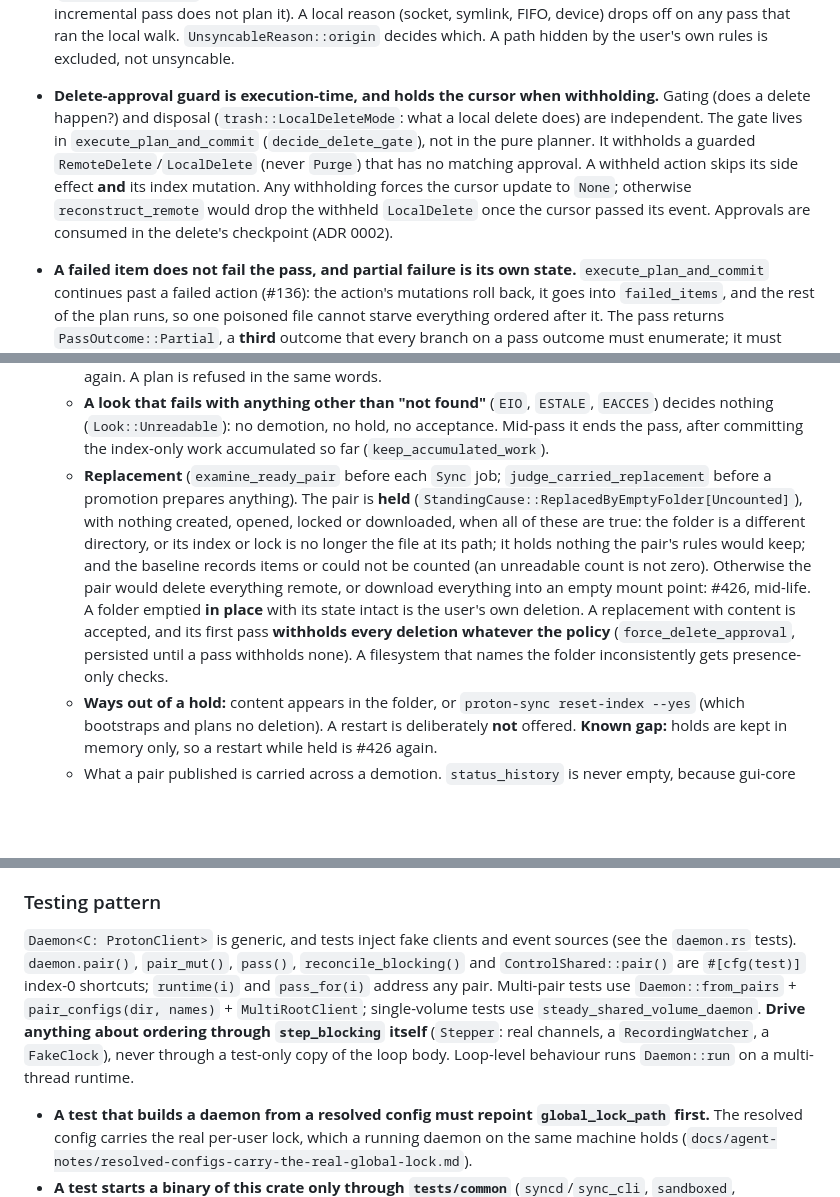
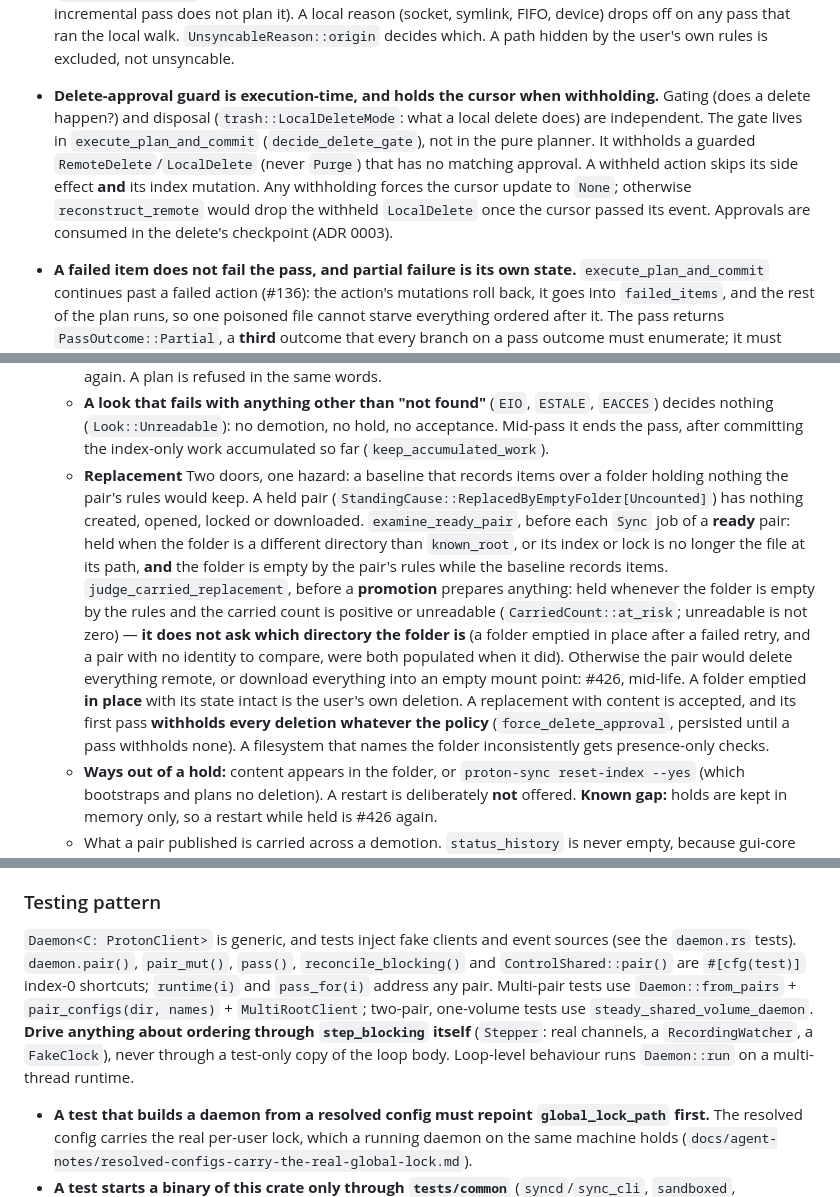
Before and after one commit to osirison/proton-drive-sync-engine, a Markdown page: CLAUDE.md, 3 parts joined by grey strips. GitHub-like rendering; blank space fills up the shorter version.

```diff
--- a/CLAUDE.md
+++ b/CLAUDE.md
@@ -187,7 +186,7 @@ One bullet per module. Only rules a change elsewhere could break, and traps, are
 
   notify 8.2 reports an inotify overflow as an **`Ok` event carrying the `Rescan` flag**, not as an `Err` (`event.need_rescan()`, checked before the per-path handlers). The net once never fired because of this (#423). A watcher `Err` and a failed `mark_modified` are the other two causes. Losses are noted while a drain routes and settled once after it. Routing comes before every filter: a path goes to the pair whose root is its longest component-wise prefix, and a path no pair owns is dropped. The bounded drain narrows the window for the daemon's own write echoing back, but does not close it (#425).
 - **A wire path is a rendering, never a selector; and an unsyncable entity is named, not counted.** `impl Serialize for Path` errors on non-UTF-8, and `serde_json` is all-or-nothing, so every wire `PathBuf` goes through `lossy_path` (#61, #300). Two paths can collapse to one string, so a command that turns a selector into a destructive effect matches in wire form and **refuses an ambiguous selector**. That binds any future command that authorises a plan row by path. Unsyncable entities go on a persisted, **merged** standing list (`record_unsyncable`), warned once per run. A remote reason drops off only on a full snapshot (an incremental pass does not plan it). A local reason (socket, symlink, FIFO, device) drops off on any pass that ran the local walk. `UnsyncableReason::origin` decides which. A path hidden by the user's own rules is excluded, not unsyncable.
-- **Delete-approval guard is execution-time, and holds the cursor when withholding.** Gating (does a delete happen?) and disposal (`trash::LocalDeleteMode`: what a local delete does) are independent. The gate lives in `execute_plan_and_commit` (`decide_delete_gate`), not in the pure planner. It withholds a guarded `RemoteDelete`/`LocalDelete` (never `Purge`) that has no matching approval. A withheld action skips its side effect **and** its index mutation. Any withholding forces the cursor update to `None`; otherwise `reconstruct_remote` would drop the withheld `LocalDelete` once the cursor passed its event. Approvals are consumed in the delete's checkpoint (ADR 0002).
+- **Delete-approval guard is execution-time, and holds the cursor when withholding.** Gating (does a delete happen?) and disposal (`trash::LocalDeleteMode`: what a local delete does) are independent. The gate lives in `execute_plan_and_commit` (`decide_delete_gate`), not in the pure planner. It withholds a guarded `RemoteDelete`/`LocalDelete` (never `Purge`) that has no matching approval. A withheld action skips its side effect **and** its index mutation. Any withholding forces the cursor update to `None`; otherwise `reconstruct_remote` would drop the withheld `LocalDelete` once the cursor passed its event. Approvals are consumed in the delete's checkpoint (ADR 0003).
 - **A failed item does not fail the pass, and partial failure is its own state.** `execute_plan_and_commit` continues past a failed action (#136): the action's mutations roll back, it goes into `failed_items`, and the rest of the plan runs, so one poisoned file cannot starve everything ordered after it. The pass returns `PassOutcome::Partial`, a **third** outcome that every branch on a pass outcome must enumerate; it must never fall through to "clean" (#246). A partial pass sets `last_error` but not `last_sync`, does not clear `is_first_reconcile` or `force_local_rescan`, **holds the cursor**, and re-queues the failed paths into `pending_changes` (a failed upload has no remote event). It still ends the pass: on shutdown, or after `CONSECUTIVE_FAILURE_LIMIT` failures with zero successes.
 - **A plan-only pass observes and consumes NOTHING.** It runs the same scan and walk as a real pass, so anything it consumed would be spent without the side effects that justify spending it. This is structural: the pass does not go through `reconcile_blocking` (`plan_now` → `plan_only_blocking`), and it always full-walks the remote, so it never streams events. It persists and clears nothing (the full list is on `plan_now`). **A plan pass claims `syncing` — it must, or `activity` is gated off every status reply — but bumps no `reconcile_seq`.** Clients tell a plan pass apart by the pass block's `kind`. An apply is re-plan-and-compare, never replay. A divergence returns `Err` and publishes the fresh plan under a new token. A filtered apply skips destructive rows at the executor, never by filtering the plan, because the gate must see the full plan. A pause cancels a booked apply, but a booked plan still runs and seals. That asymmetry is deliberate, so do not make them consistent. Only `watch_syncnow` may bail out on a pause client-side.
 - **A pair's pause survives a restart; the in-memory flag stays the authority (#102, decision D12).** The GUI restarts the daemon after every settings save, add and remove, so a pause is recorded in the pair's own index (`pair_pause`). `PairShared::paused` is what the running daemon reads, and `pause_record` doubles as the lock for writing both. A failed write still pauses, and the reply says the pause will not survive a restart (`pause_unsaved`). The record is flushed before the pair's next `Sync` job. A pair adopts its stored pause at boot and on promotion, before its first pass. A failed read starts the pair **not** paused (running is the status quo; a pause nobody asked for would be invisible). **Known gap (#442):** a paused `Unavailable` pair is not retried, so a pause set while it is unavailable reaches its index only on promotion, and a restart before then loses it.
@@ -199,7 +198,7 @@ One bullet per module. Only rules a change elsewhere could break, and traps, are
   - **No code path that a pass or a retry runs can create the root or any ancestor of it.** Executor directories go through `ensure_directory_below`, which works level by level and stops at the root. Download staging directories are made non-recursively. `write_atomically` makes no directory. State directories are made below the folder that was just found. The `create_dir_all` calls that remain are boot-only.
   - **A folder that vanishes or is replaced under a ready pair** is the typed `RootUnavailable`, checked against the directory's identity (`known_root`), not just `is_dir()`. It is checked at the top of the pass (after the apply request is taken, before the latches are consumed), after the scan, before every action, download chunk and upload/move transfer, and before the final commit (`ensure_root_available`). It ends the pass at once rather than counting as an item failure. It holds the cursor and writes no history row or sidecar, but it still sets `last_error` and bumps `reconcile_seq`. A consumed `resync` is latched again. A plan is refused in the same words.
   - **A look that fails with anything other than "not found"** (`EIO`, `ESTALE`, `EACCES`) decides nothing (`Look::Unreadable`): no demotion, no hold, no acceptance. Mid-pass it ends the pass, after committing the index-only work accumulated so far (`keep_accumulated_work`).
-  - **Replacement** (`examine_ready_pair` before each `Sync` job; `judge_carried_replacement` before a promotion prepares anything). The pair is **held** (`StandingCause::ReplacedByEmptyFolder[Uncounted]`), with nothing created, opened, locked or downloaded, when all of these are true: the folder is a different directory, or its index or lock is no longer the file at its path; it holds nothing the pair's rules would keep; and the baseline records items or could not be counted (an unreadable count is not zero). Otherwise the pair would delete everything remote, or download everything into an empty mount point: #426, mid-life. A folder emptied **in place** with its state intact is the user's own deletion. A replacement with content is accepted, and its first pass **withholds every deletion whatever the policy** (`force_delete_approval`, persisted until a pass withholds none). A filesystem that names the folder inconsistently gets presence-only checks.
+  - **Replacement** Two doors, one hazard: a baseline that records items over a folder holding nothing the pair's rules would keep. A held pair (`StandingCause::ReplacedByEmptyFolder[Uncounted]`) has nothing created, opened, locked or downloaded. `examine_ready_pair`, before each `Sync` job of a **ready** pair: held when the folder is a different directory than `known_root`, or its index or lock is no longer the file at its path, **and** the folder is empty by the pair's rules while the baseline records items. `judge_carried_replacement`, before a **promotion** prepares anything: held whenever the folder is empty by the rules and the carried count is positive or unreadable (`CarriedCount::at_risk`; unreadable is not zero) — **it does not ask which directory the folder is** (a folder emptied in place after a failed retry, and a pair with no identity to compare, were both populated when it did). Otherwise the pair would delete everything remote, or download everything into an empty mount point: #426, mid-life. A folder emptied **in place** with its state intact is the user's own deletion. A replacement with content is accepted, and its first pass **withholds every deletion whatever the policy** (`force_delete_approval`, persisted until a pass withholds none). A filesystem that names the folder inconsistently gets presence-only checks.
   - **Ways out of a hold:** content appears in the folder, or `proton-sync reset-index --yes` (which bootstraps and plans no deletion). A restart is deliberately **not** offered. **Known gap:** holds are kept in memory only, so a restart while held is #426 again.
   - What a pair published is carried across a demotion. `status_history` is never empty, because gui-core reads empty as `FirstRun` and would show onboarding (M1b).
   - **A watch that did not take** keeps the pair ready. `maintain_root_watch` registers or retries before each pass, and registers again when the root's identity has changed. Any re-registration or failure sets `force_local_rescan`.
@@ -208,7 +207,7 @@ One bullet per module. Only rules a change elsewhere could break, and traps, are
 
 ### Testing pattern
 
-`Daemon<C: ProtonClient>` is generic, and tests inject fake clients and event sources (see the `daemon.rs` tests). `daemon.pair()`, `pair_mut()`, `pass()`, `reconcile_blocking()` and `ControlShared::pair()` are `#[cfg(test)]` index-0 shortcuts; `runtime(i)` and `pass_for(i)` address any pair. Multi-pair tests use `Daemon::from_pairs` + `pair_configs(dir, names)` + `MultiRootClient`; single-volume tests use `steady_shared_volume_daemon`. **Drive anything about ordering through `step_blocking` itself** (`Stepper`: real channels, a `RecordingWatcher`, a `FakeClock`), never through a test-only copy of the loop body. Loop-level behaviour runs `Daemon::run` on a multi-thread runtime.
+`Daemon<C: ProtonClient>` is generic, and tests inject fake clients and event sources (see the `daemon.rs` tests). `daemon.pair()`, `pair_mut()`, `pass()`, `reconcile_blocking()` and `ControlShared::pair()` are `#[cfg(test)]` index-0 shortcuts; `runtime(i)` and `pass_for(i)` address any pair. Multi-pair tests use `Daemon::from_pairs` + `pair_configs(dir, names)` + `MultiRootClient`; two-pair, one-volume tests use `steady_shared_volume_daemon`. **Drive anything about ordering through `step_blocking` itself** (`Stepper`: real channels, a `RecordingWatcher`, a `FakeClock`), never through a test-only copy of the loop body. Loop-level behaviour runs `Daemon::run` on a multi-thread runtime.
 
 - **A test that builds a daemon from a resolved config must repoint `global_lock_path` first.** The resolved config carries the real per-user lock, which a running daemon on the same machine holds (`docs/agent-notes/resolved-configs-carry-the-real-global-lock.md`).
 - **A test starts a binary of this crate only through `tests/common`** (`syncd`/`sync_cli`, `sandboxed`, `run_bounded`, `spawn_logging`, `run_other_tool`, `refuse_the_real_cli`). These helpers sandbox `HOME`, XDG, D-Bus and `PATH` stubs, and refuse a daemon with no fake `proton-drive` or with `events_driven` on. A refusal test that regresses becomes a real daemon; one bound the live socket. `tests/test_isolation.rs` enforces this rule by scanning `tests/`. Real session and events code runs only through `common::ScriptedEvents`.
```
Also changed, not shown: other parts of CLAUDE.md (+5 -6 lines).
